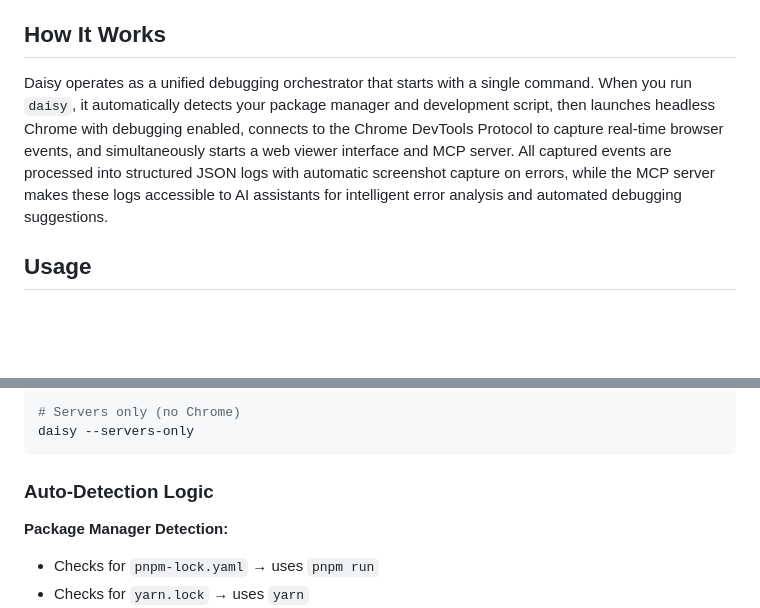
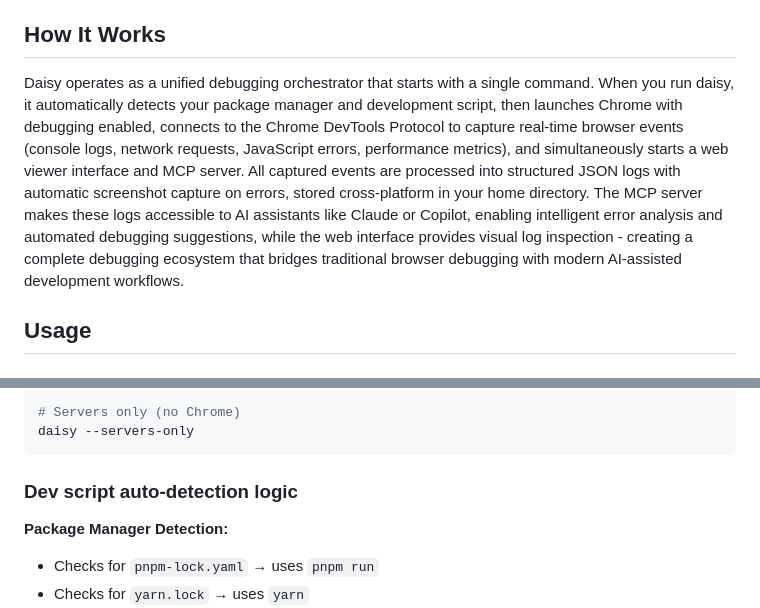
Before and after one commit to aldrinpvincent/daisy0, a Markdown page: README.md, 2 parts joined by grey strips. GitHub-like rendering; blank space fills up the shorter version.

````diff
--- a/README.md
+++ b/README.md
@@ -65,7 +65,7 @@ With one command, Daisy automatically:
 
 ## How It Works
 
-Daisy operates as a unified debugging orchestrator that starts with a single command. When you run `daisy`, it automatically detects your package manager and development script, then launches headless Chrome with debugging enabled, connects to the Chrome DevTools Protocol to capture real-time browser events, and simultaneously starts a web viewer interface and MCP server. All captured events are processed into structured JSON logs with automatic screenshot capture on errors, while the MCP server makes these logs accessible to AI assistants for intelligent error analysis and automated debugging suggestions.
+Daisy operates as a unified debugging orchestrator that starts with a single command. When you run daisy, it automatically detects your package manager and development script, then launches Chrome with debugging enabled, connects to the Chrome DevTools Protocol to capture real-time browser events (console logs, network requests, JavaScript errors, performance metrics), and simultaneously starts a web viewer interface and MCP server. All captured events are processed into structured JSON logs with automatic screenshot capture on errors, stored cross-platform in your home directory. The MCP server makes these logs accessible to AI assistants like Claude or Copilot, enabling intelligent error analysis and automated debugging suggestions, while the web interface provides visual log inspection - creating a complete debugging ecosystem that bridges traditional browser debugging with modern AI-assisted development workflows.
 
 ## Usage
 
@@ -91,7 +91,7 @@ daisy --log-level verbose --debug
 daisy --servers-only
 ```
 
-### Auto-Detection Logic
+### Dev script auto-detection logic
 
 **Package Manager Detection:**
 - Checks for `pnpm-lock.yaml` → uses `pnpm run`
````
